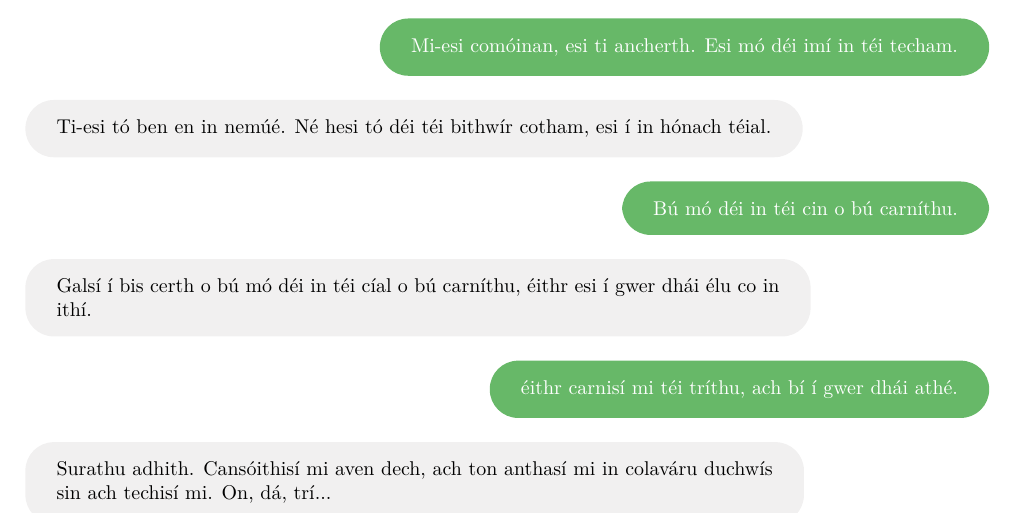
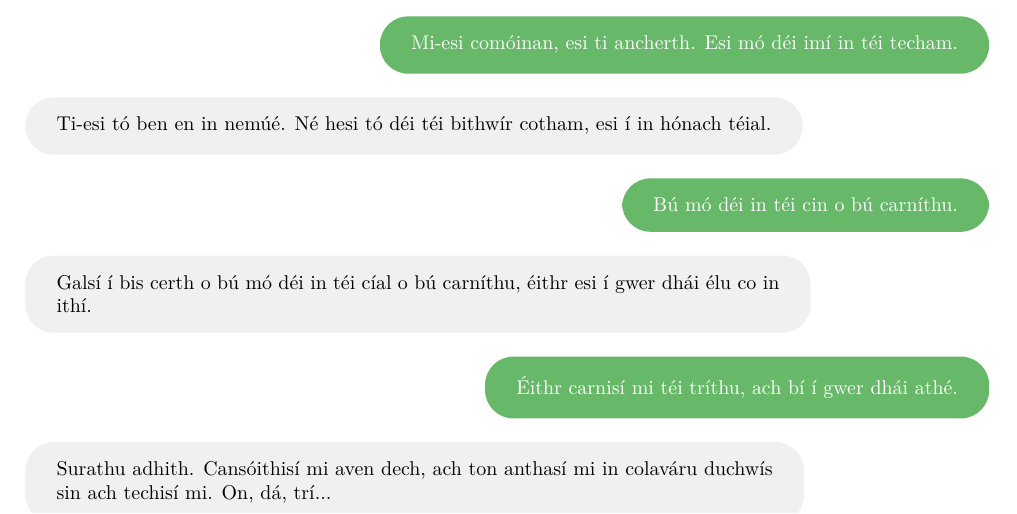
Before and after one commit to rockwolf/Gal-thach-hAtev-u, a LaTeX document (modern-gaulish-lessons/modern-gaulish-lessons.tex, which reads modern-gaulish-lessons/lesson17.tex): part of page 130 of 153, cut so that both start at the same text. Compiled offline with pdfLaTeX.

Commit message:
Capitalization correction lesson 17.

```diff
--- a/modern-gaulish-lessons/lesson17.tex
+++ b/modern-gaulish-lessons/lesson17.tex
@@ -41,7 +41,7 @@ Tr\'{e}lav\'{a}ru / Translation:
 \begin{leftbubbles}Ti-esi t\'{o} ben en in nem\'{u}\'{e}. N\'{e} hesi t\'{o} d\'{e}i t\'{e}i bithw\'{\i}r cotham, esi \'{\i} in h\'{o}nach t\'{e}ial.\end{leftbubbles}
 \begin{rightbubbles}B\'{u} m\'{o} d\'{e}i in t\'{e}i cin o b\'{u} carn\'{\i}thu.\end{rightbubbles}
 \begin{leftbubbles}Gals\'{\i} \'{\i} bis certh o b\'{u} m\'{o} d\'{e}i in t\'{e}i c\'{\i}al o b\'{u} carn\'{\i}thu, \'{e}ithr esi \'{\i} gwer dh\'{a}i \'{e}lu co in ith\'{\i}.\end{leftbubbles}
-\begin{rightbubbles}\'{e}ithr carnis\'{\i} mi t\'{e}i tr\'{\i}thu, ach b\'{\i} \'{\i} gwer dh\'{a}i ath\'{e}.\end{rightbubbles}
+\begin{rightbubbles}\'{E}ithr carnis\'{\i} mi t\'{e}i tr\'{\i}thu, ach b\'{\i} \'{\i} gwer dh\'{a}i ath\'{e}.\end{rightbubbles}
 \begin{leftbubbles}Surathu adhith. Cans\'{o}ithis\'{\i} mi aven dech, ach ton anthas\'{\i} mi in colav\'{a}ru duchw\'{\i}s sin ach techis\'{\i} mi. On, d\'{a}, tr\'{\i}...\end{leftbubbles}
 \begin{rightbubbles}Ton gwerthis\'{\i} mi in t\'{e}i\'{e} pethuar ach pimpeth en dhun\'{e}.\end{rightbubbles}
 % TODO: do something about the text  between square brackets.
```
